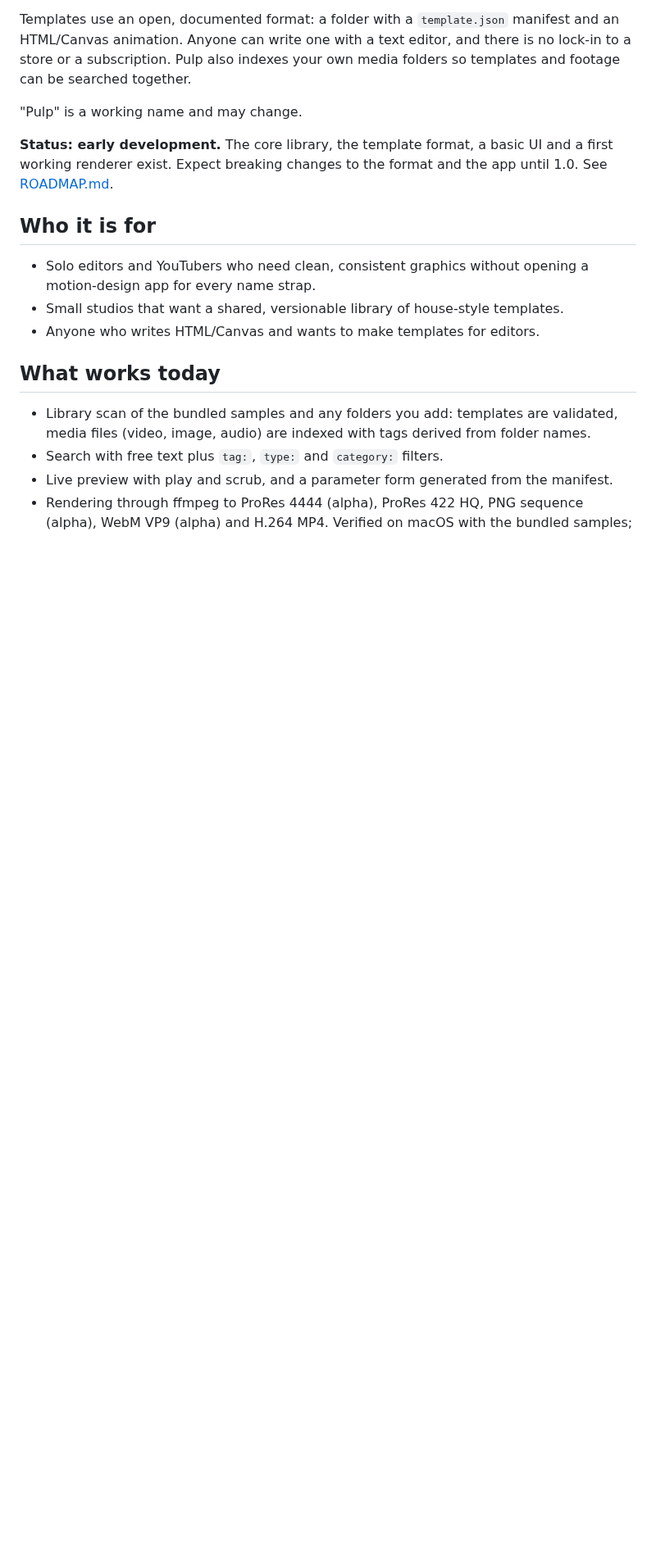
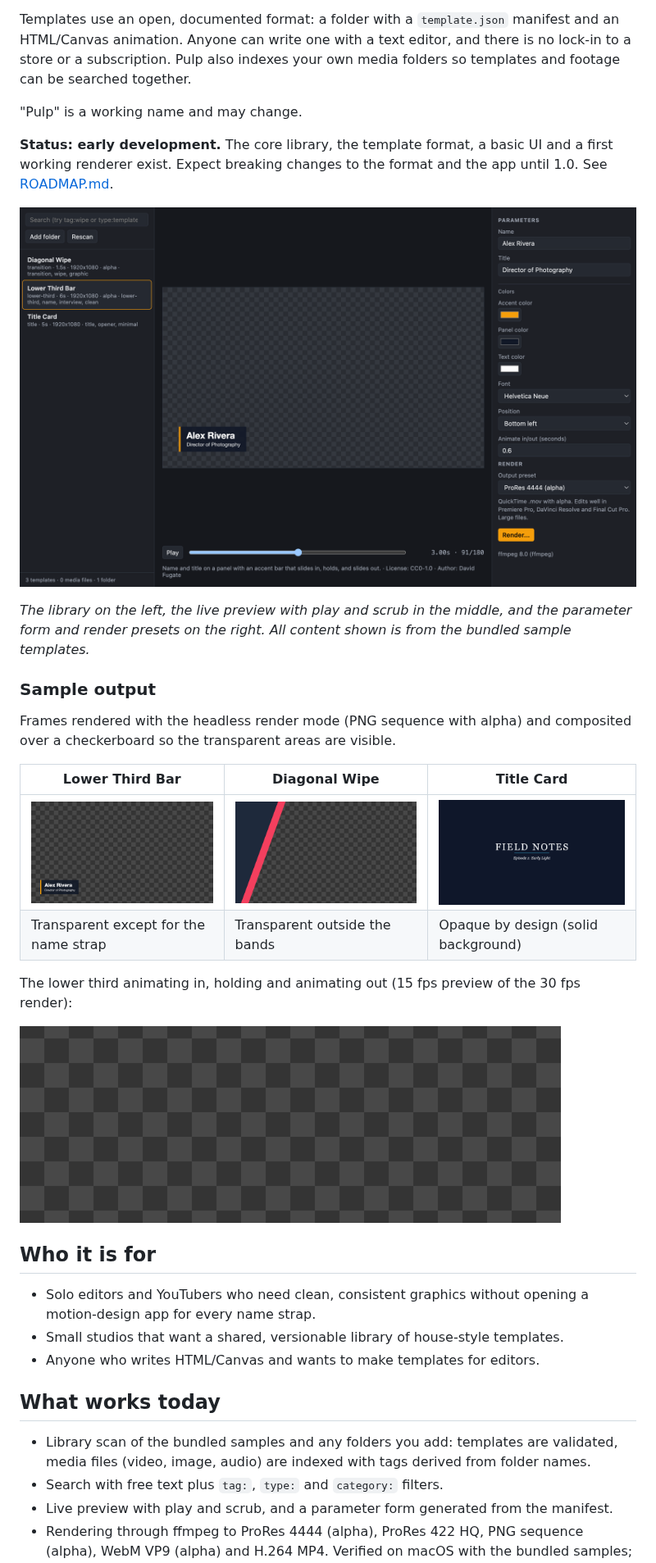
Before and after one commit to plutado/pulp, a Markdown page: README.md, the part around one of its changes. Shown at 82% size. Rendered like a GitHub page; pictures changed too: docs/images/app-window.png (added), docs/images/lower-third.gif (added), docs/images/sample-diagonal-wipe.png (added); blank space fills up the shorter version.

Commit message:
Expand README: screenshots, badges, what's next
Co-Authored-By: Claude Opus 5.5 <noreply@anthropic.com>

```diff
--- a/README.md
+++ b/README.md
@@ -7,6 +12,23 @@ Templates use an open, documented format: a folder with a `template.json` manife
 "Pulp" is a working name and may change.
 
 **Status: early development.** The core library, the template format, a basic UI and a first working renderer exist. Expect breaking changes to the format and the app until 1.0. See [ROADMAP.md](ROADMAP.md).
+
+![Pulp showing the bundled sample library, a live preview of the Lower Third Bar template over a transparency checkerboard, and the parameter form generated from its manifest](docs/images/app-window.png)
+
+*The library on the left, the live preview with play and scrub in the middle, and the parameter form and render presets on the right. All content shown is from the bundled sample templates.*
+
+### Sample output
+
+Frames rendered with the headless render mode (PNG sequence with alpha) and composited over a checkerboard so the transparent areas are visible.
+
+| Lower Third Bar | Diagonal Wipe | Title Card |
+|---|---|---|
+| ![Lower Third Bar frame: name and title on a dark panel with an amber accent bar, over transparency](docs/images/sample-lower-third-bar.png) | ![Diagonal Wipe frame: dark and red angled bands entering from the left, the rest of the frame transparent](docs/images/sample-diagonal-wipe.png) | ![Title Card frame: serif title and italic subtitle centered on a solid dark background](docs/images/sample-title-card.png) |
+| Transparent except for the name strap | Transparent outside the bands | Opaque by design (solid background) |
+
+The lower third animating in, holding and animating out (15 fps preview of the 30 fps render):
+
+![Lower Third Bar animating over a transparency checkerboard](docs/images/lower-third.gif)
 
 ## Who it is for
 
```
Also changed, not shown: other parts of README.md (+21 -0 lines).
